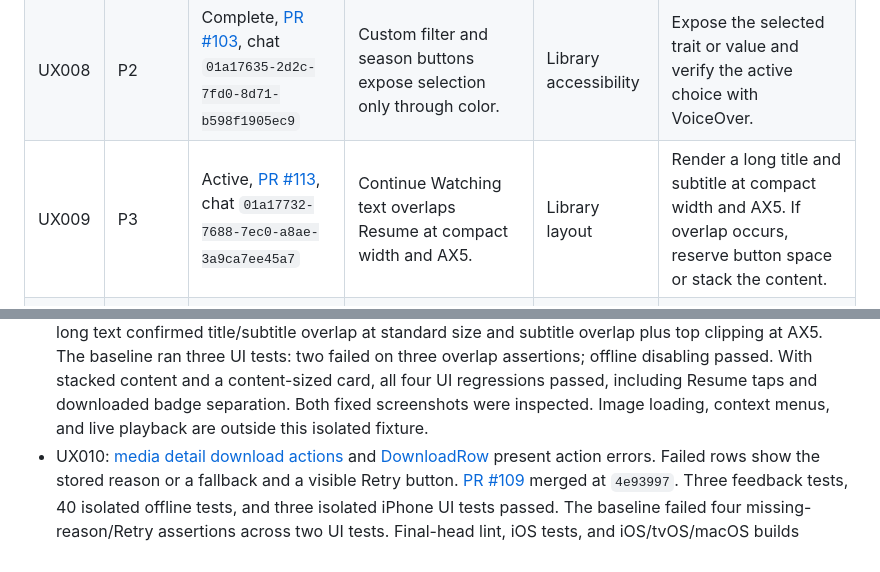
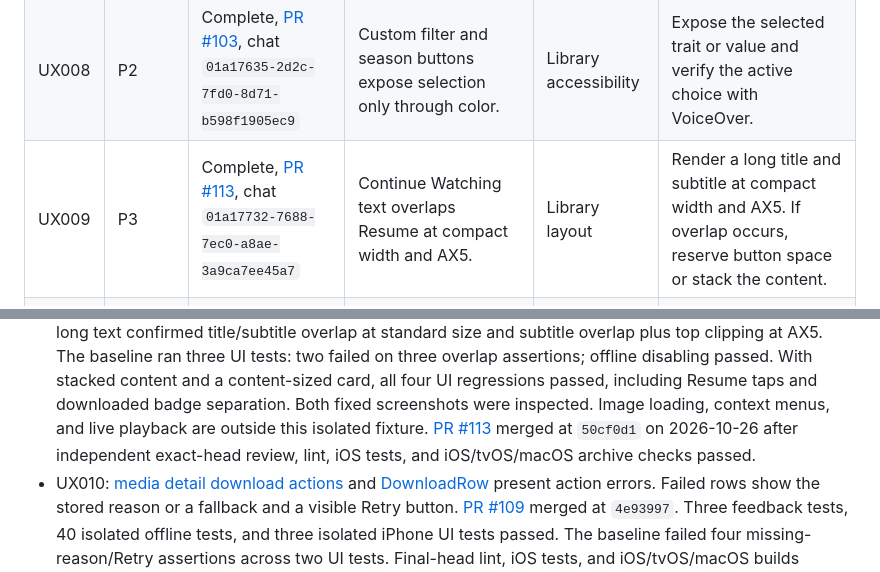
Before and after one commit to cedricziel/seer-app, a Markdown page: docs/ux-review-backlog.md, 2 parts joined by grey strips. Drawn GitHub-style.

Commit message:
docs(ux): record merged Continue Watching layout fix

```diff
--- a/docs/ux-review-backlog.md
+++ b/docs/ux-review-backlog.md
@@ -36,7 +36,7 @@ an active PR. UX001 replaces the archived sign-in task after PR 75 merged.
 | UX006 | P2 | Complete, [PR #98](https://github.com/cedricziel/seer-app/pull/98) | Denied location permission still shows "Grant Location Permission", which cannot recover the denial. | Network settings | Offer Open Settings after denial, explain why access is useful, and preserve manual configuration. |
 | UX007 | P2 | Complete, [PR #98](https://github.com/cedricziel/seer-app/pull/98) | Internal URL settings accept unsupported schemes and hostless addresses, then dismiss as if saved successfully. | Network settings | Accept HTTP/HTTPS with a host; keep actionable validation beside the field and test invalid inputs. |
 | UX008 | P2 | Complete, [PR #103](https://github.com/cedricziel/seer-app/pull/103), chat `01a17635-2d2c-7fd0-8d71-b598f1905ec9` | Custom filter and season buttons expose selection only through color. | Library accessibility | Expose the selected trait or value and verify the active choice with VoiceOver. |
-| UX009 | P3 | Active, [PR #113](https://github.com/cedricziel/seer-app/pull/113), chat `01a17732-7688-7ec0-a8ae-3a9ca7ee45a7` | Continue Watching text overlaps Resume at compact width and AX5. | Library layout | Render a long title and subtitle at compact width and AX5. If overlap occurs, reserve button space or stack the content. |
+| UX009 | P3 | Complete, [PR #113](https://github.com/cedricziel/seer-app/pull/113), chat `01a17732-7688-7ec0-a8ae-3a9ca7ee45a7` | Continue Watching text overlaps Resume at compact width and AX5. | Library layout | Render a long title and subtitle at compact width and AX5. If overlap occurs, reserve button space or stack the content. |
 | UX010 | P2 | Complete, [PR #109](https://github.com/cedricziel/seer-app/pull/109), chat `01a176fa-7236-7623-9fd2-0662586b6244` | Download actions can fail silently, while failed rows hide the stored reason. | Downloads | Show enqueue errors immediately and expose an actionable failure reason with Retry. |
 
 ## Evidence
@@ -76,6 +76,9 @@ an active PR. UX001 replaces the archived sign-in task after PR 75 merged.
   content-sized card, all four UI regressions passed, including Resume taps and
   downloaded badge separation. Both fixed screenshots were inspected. Image
   loading, context menus, and live playback are outside this isolated fixture.
+  [PR #113](https://github.com/cedricziel/seer-app/pull/113) merged at `50cf0d1`
+  on 2026-10-26 after independent exact-head review, lint, iOS tests, and
+  iOS/tvOS/macOS archive checks passed.
 - UX010: [media detail download actions](../Features/Library/MediaDetailView+Downloads.swift)
   and [DownloadRow](../Features/Downloads/DownloadsView.swift) present action errors.
   Failed rows show the stored reason or a fallback and a visible Retry button.
```
